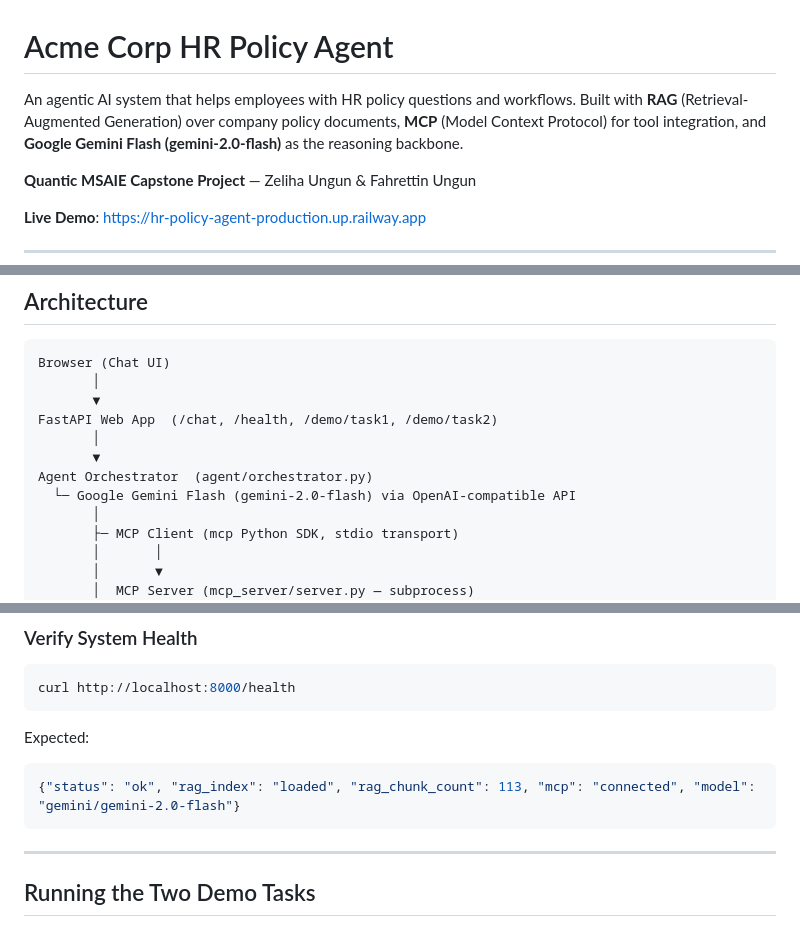
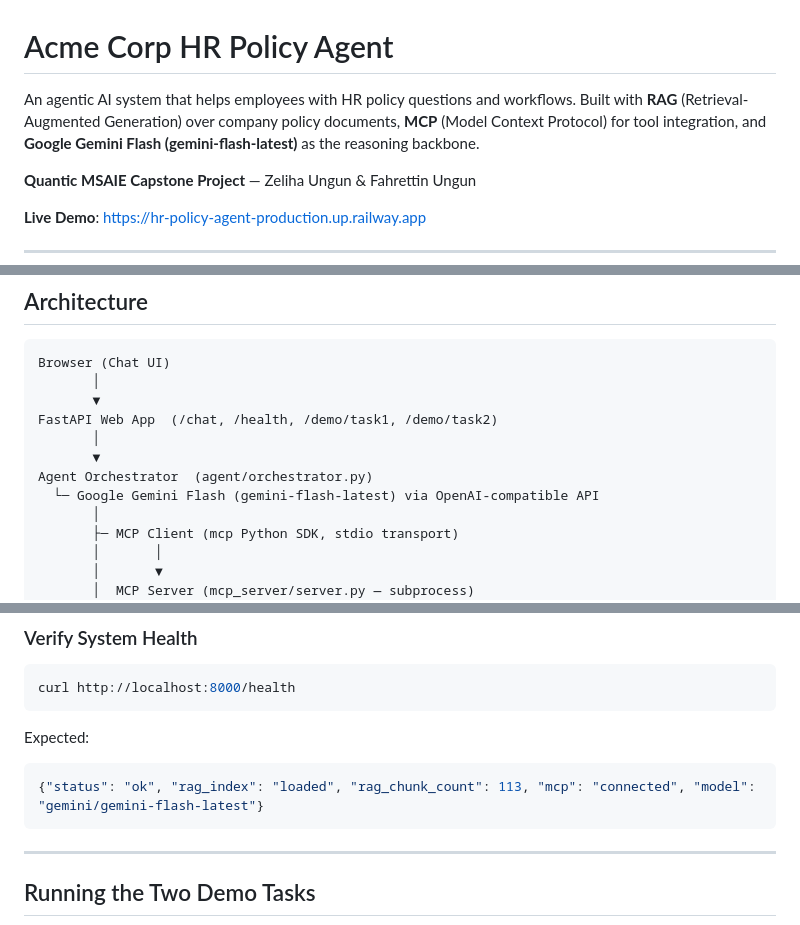
Before and after one commit to zungun1989/hr-policy-agent, a Markdown page: README.md, 3 parts joined by grey strips. Drawn GitHub-style.

Commit message:
docs: update README model references to gemini-flash-latest

````diff
--- a/README.md
+++ b/README.md
@@ -1,6 +1,6 @@
 # Acme Corp HR Policy Agent
 
-An agentic AI system that helps employees with HR policy questions and workflows. Built with **RAG** (Retrieval-Augmented Generation) over company policy documents, **MCP** (Model Context Protocol) for tool integration, and **Google Gemini Flash (gemini-2.0-flash)** as the reasoning backbone.
+An agentic AI system that helps employees with HR policy questions and workflows. Built with **RAG** (Retrieval-Augmented Generation) over company policy documents, **MCP** (Model Context Protocol) for tool integration, and **Google Gemini Flash (gemini-flash-latest)** as the reasoning backbone.
 
 **Quantic MSAIE Capstone Project** — Zeliha Ungun & Fahrettin Ungun
 
@@ -28,7 +28,7 @@ FastAPI Web App  (/chat, /health, /demo/task1, /demo/task2)
        │
        ▼
 Agent Orchestrator  (agent/orchestrator.py)
-  └─ Google Gemini Flash (gemini-2.0-flash) via OpenAI-compatible API
+  └─ Google Gemini Flash (gemini-flash-latest) via OpenAI-compatible API
        │
        ├─ MCP Client (mcp Python SDK, stdio transport)
        │       │
@@ -90,7 +90,7 @@ curl http://localhost:8000/health
 
 Expected:
 ```json
-{"status": "ok", "rag_index": "loaded", "rag_chunk_count": 113, "mcp": "connected", "model": "gemini/gemini-2.0-flash"}
+{"status": "ok", "rag_index": "loaded", "rag_chunk_count": 113, "mcp": "connected", "model": "gemini/gemini-flash-latest"}
 ```
 
 ---
````
